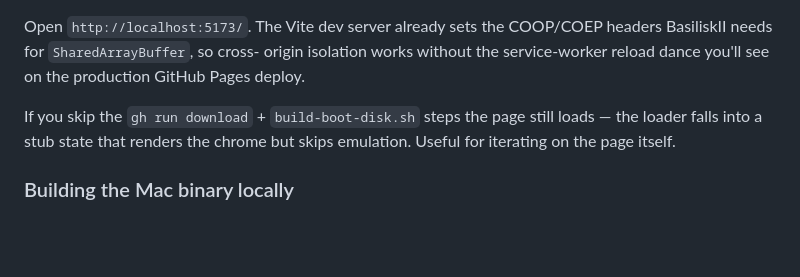
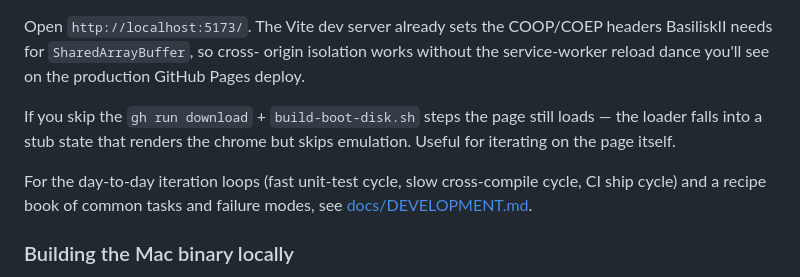
Before and after one commit to khawkins98/classic-vibe-mac, a Markdown page: README.md, the part around the change. Rendered like a GitHub page; blank space fills up the shorter version.

```diff
--- a/README.md
+++ b/README.md
@@ -89,6 +89,10 @@ If you skip the `gh run download` + `build-boot-disk.sh` steps the page
 still loads — the loader falls into a stub state that renders the
 chrome but skips emulation. Useful for iterating on the page itself.
 
+For the day-to-day iteration loops (fast unit-test cycle, slow
+cross-compile cycle, CI ship cycle) and a recipe book of common tasks
+and failure modes, see [docs/DEVELOPMENT.md](./docs/DEVELOPMENT.md).
+
 ### Building the Mac binary locally
 
 If you want to compile the Mac binary yourself (rather than pulling
```
Also changed, not shown: docs/DEVELOPMENT.md (added, +461 -0 lines).
